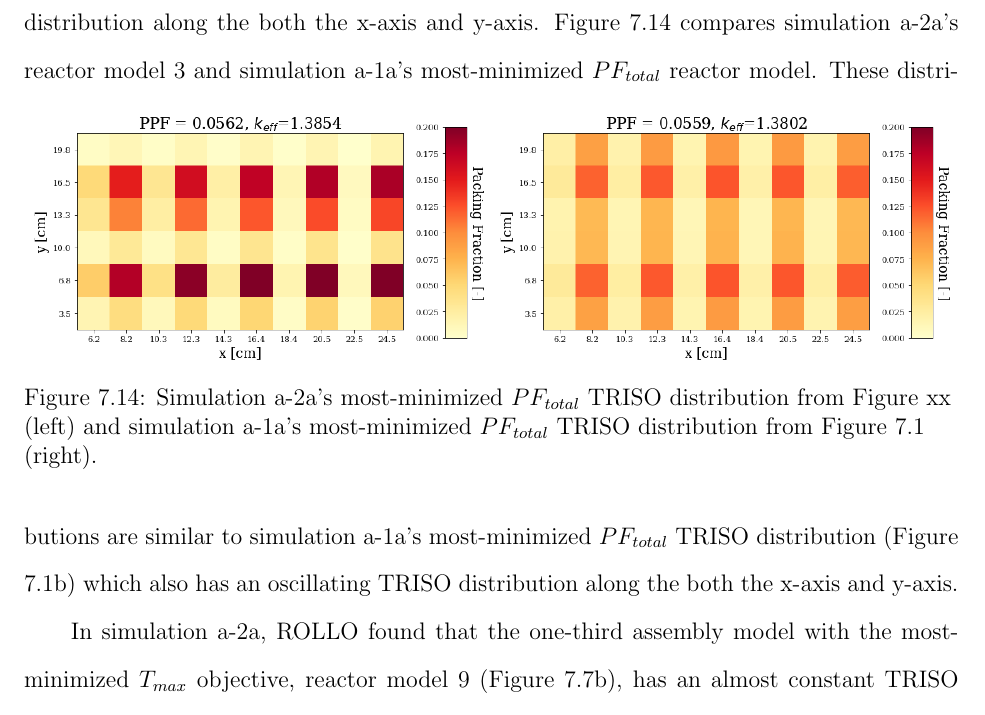
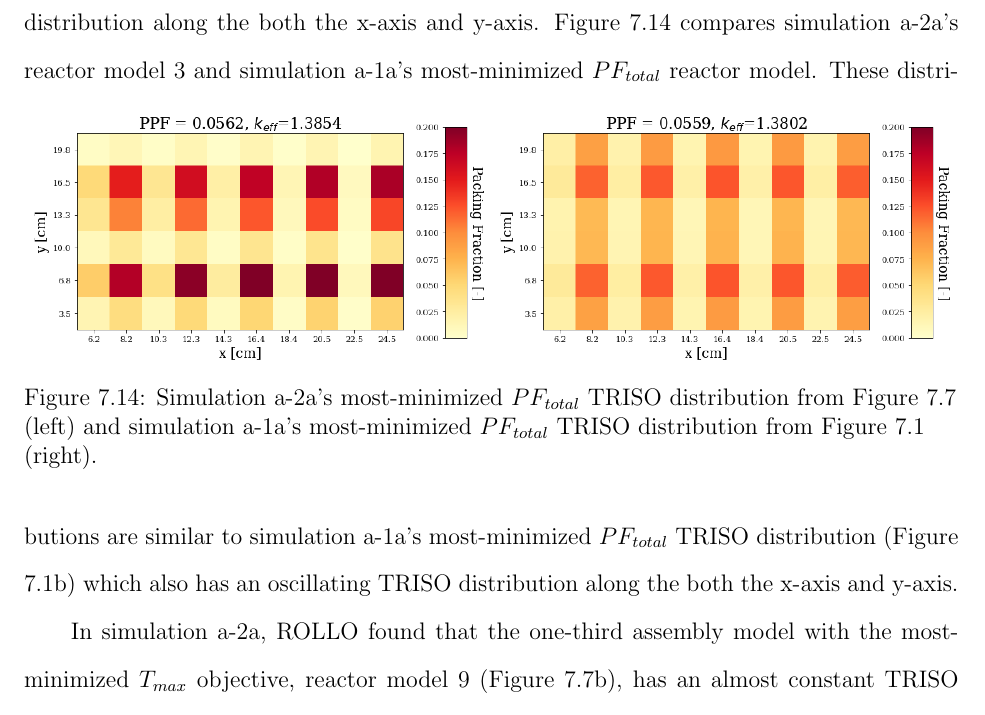
Before and after one commit to arfc/2022-chee-dissertation, a LaTeX thesis (docs/2022-chee-dissertation.tex, which reads docs/ahtr_rollo_assem_discussion.tex): part of page 232 of 246, cut so that both start at the same text. Compiled offline with pdfLaTeX.

Commit message:
more writing

```diff
--- a/docs/ahtr_rollo_assem_discussion.tex
+++ b/docs/ahtr_rollo_assem_discussion.tex
@@ -292,13 +292,15 @@ a-1a's most-minimized $PF_{total}$ reactor model.
     \includegraphics[width=0.49\linewidth]{a-2a-pf-most-minimized.png}
     \includegraphics[width=0.49\linewidth]{assem-0.0559-most-minimized.png}
     \caption{Simulation a-2a's most-minimized $PF_{total}$ TRISO distribution
-    from Figure xx (left) and simulation a-1a's most-minimized $PF_{total}$ TRISO
-    distribution from Figure \ref{fig:assem-obj-1-pf} (right).}
+    from Figure \ref{fig:assem-obj-2-pftemp} (left) and simulation a-1a's
+    most-minimized $PF_{total}$ TRISO distribution from Figure
+    \ref{fig:assem-obj-1-pf} (right).}
     \label{fig:a-2a-pf-triso-comparison}
 \end{figure}
 These distributions are similar to simulation a-1a's most-minimized $PF_{total}$ TRISO
 distribution (Figure \ref{fig:assem-obj-1-pf-final}) which also has an oscillating
 TRISO distribution along the both the x-axis and y-axis.
+% better description
 
 In simulation a-2a, \gls{ROLLO} found that the one-third assembly model with the
 most-minimized $T_{max}$ objective, reactor model 9 (Figure
```
